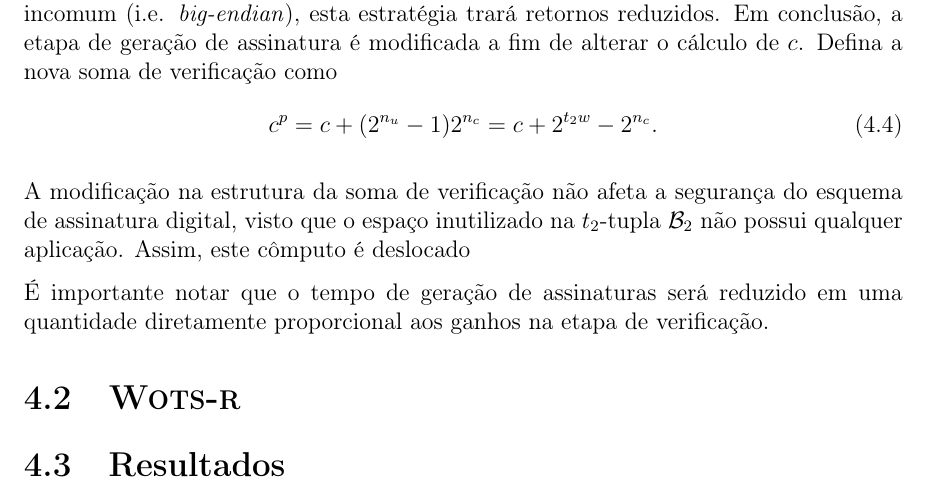
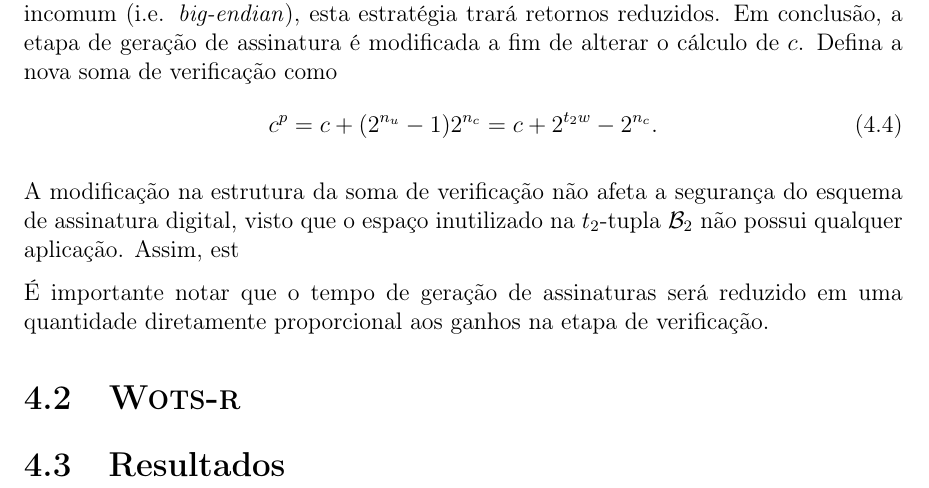
Before and after one commit to zambonin/bsc, a LaTeX document (bsc.tex): part of page 41 of 46, cut so that both start at the same text. Compiled offline with pdfLaTeX.

Commit message:
sharelatex: update bsc.tex from r34603 to r34605

```diff
--- a/bsc.tex
+++ b/bsc.tex
@@ -1837,7 +1837,7 @@ Exceto alguns casos anômalos, percebe-se que $w$ e $n_u$ crescem com certa rela
     c^p = c + (2^{n_u} - 1)2^{n_c} = c + 2^{t_2w} - 2^{n_c}.
 \end{equation}
 
-A modificação na estrutura da soma de verificação não afeta a segurança do esquema de assinatura digital, visto que o espaço inutilizado na $t_2$-tupla $\mathcal{B}_2$ não possui qualquer aplicação. Assim, este cômputo é deslocado
+A modificação na estrutura da soma de verificação não afeta a segurança do esquema de assinatura digital, visto que o espaço inutilizado na $t_2$-tupla $\mathcal{B}_2$ não possui qualquer aplicação. Assim, est
 
 É importante notar que o tempo de geração de assinaturas será reduzido em uma quantidade diretamente proporcional aos ganhos na etapa de verificação.
 
```
